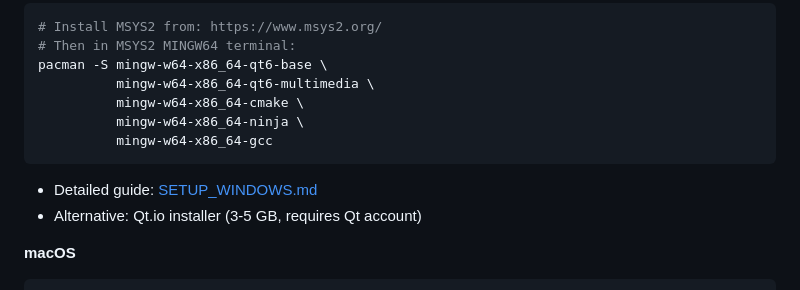
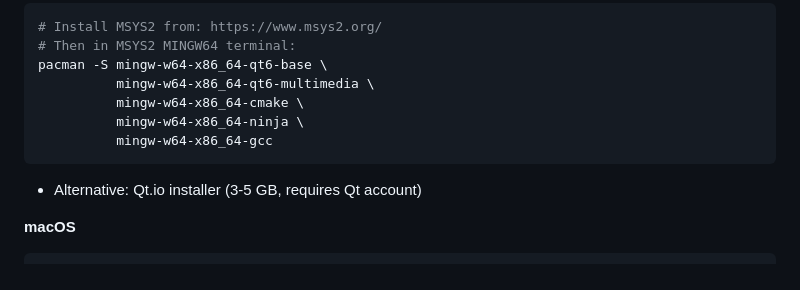
Before and after one commit to khang1108/rocketProgramming, a Markdown page: README.md, the part around one of its changes. Rendered like a GitHub page.

````diff
--- a/README.md
+++ b/README.md
@@ -81,7 +81,6 @@ pacman -S mingw-w64-x86_64-qt6-base \
           mingw-w64-x86_64-ninja \
           mingw-w64-x86_64-gcc
 ```
-- Detailed guide: [SETUP_WINDOWS.md](SETUP_WINDOWS.md)
 - Alternative: Qt.io installer (3-5 GB, requires Qt account)
 
 **macOS**
````
Also changed, not shown: other parts of README.md (+4 -4 lines).
